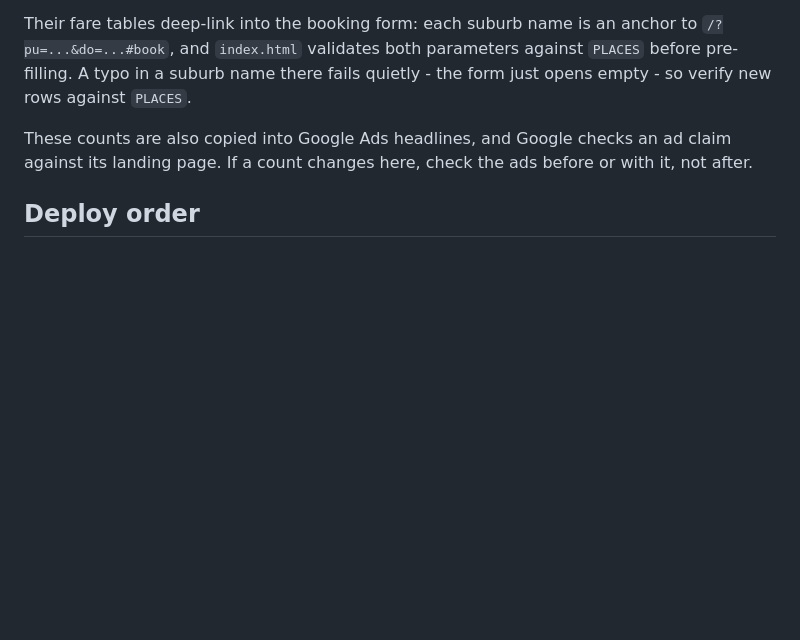
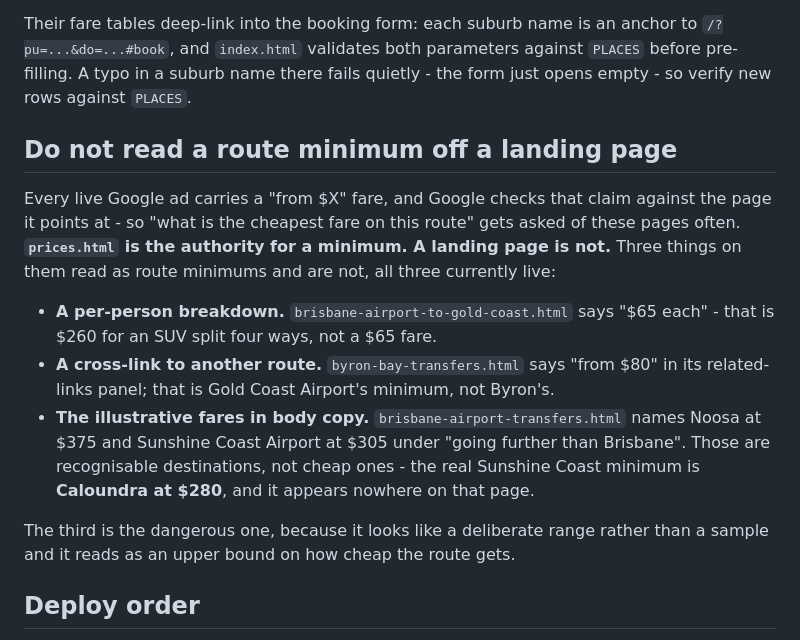
Before and after one commit to bookingsskytransfers-spec/sky-transfers-website, a Markdown page: README.md, the part around the change. Rendered like a GitHub page; blank space fills up the shorter version.

Commit message:
README: three things on the landing pages that look like a route minimum
Every live Google ad carries a "from $X" fare and Google checks that claim
against the landing page, so "what is the lowest fare for this route" gets asked
of these pages regularly. A naive lowest-price-on-page scan gets it wrong three
different ways, and all three are currently live.

The third one caught me today. I doubted a $280 Sunshine Coast ad claim because
brisbane-airport-transfers.html names Noosa at $375 and Sunshine Coast Airport at
$305 - so I read those as the cheap end. They are illustrative examples chosen
for recognisability. The real minimum is Caloundra at $280, which only appears in
prices.html. The ad was right and I was wrong, which is the useful direction for
this to be documented in.

Co-Authored-By: Claude Opus 5 <noreply@anthropic.com>

```diff
--- a/README.md
+++ b/README.md
@@ -88,9 +88,26 @@ to `/?pu=...&do=...#book`, and `index.html` validates both parameters against
 `PLACES` before pre-filling. A typo in a suburb name there fails quietly - the
 form just opens empty - so verify new rows against `PLACES`.
 
-These counts are also copied into Google Ads headlines, and Google checks an ad
-claim against its landing page. If a count changes here, check the ads before or
-with it, not after.
+## Do not read a route minimum off a landing page
+
+Every live Google ad carries a "from $X" fare, and Google checks that claim
+against the page it points at - so "what is the cheapest fare on this route" gets
+asked of these pages often. **`prices.html` is the authority for a minimum. A
+landing page is not.** Three things on them read as route minimums and are not,
+all three currently live:
+
+- **A per-person breakdown.** `brisbane-airport-to-gold-coast.html` says "$65
+  each" - that is $260 for an SUV split four ways, not a $65 fare.
+- **A cross-link to another route.** `byron-bay-transfers.html` says "from $80"
+  in its related-links panel; that is Gold Coast Airport's minimum, not Byron's.
+- **The illustrative fares in body copy.** `brisbane-airport-transfers.html`
+  names Noosa at $375 and Sunshine Coast Airport at $305 under "going further
+  than Brisbane". Those are recognisable destinations, not cheap ones - the real
+  Sunshine Coast minimum is **Caloundra at $280**, and it appears nowhere on that
+  page.
+
+The third is the dangerous one, because it looks like a deliberate range rather
+than a sample and it reads as an upper bound on how cheap the route gets.
 
 ## Deploy order
 
```
